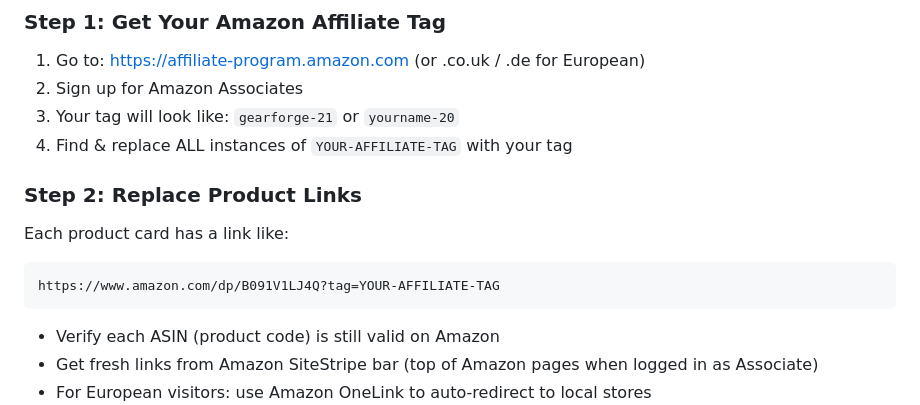
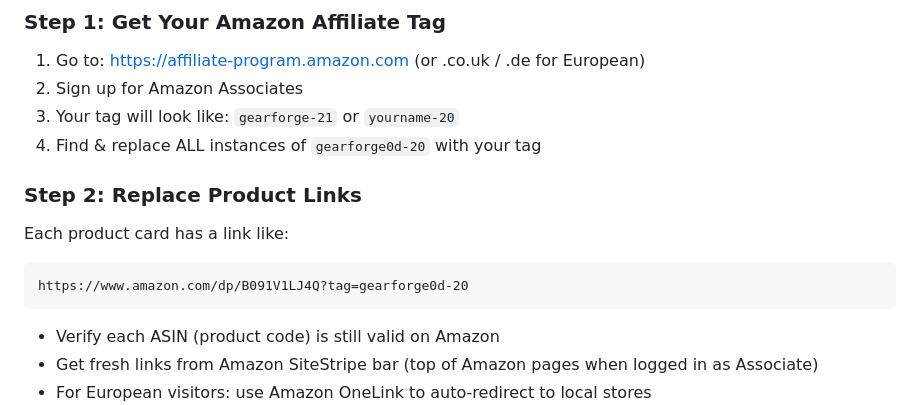
Before and after one commit to GearForgeDeal/GearForge, a Markdown page: README.md, the part around the change. Drawn GitHub-style.

````diff
--- a/README.md
+++ b/README.md
@@ -27,12 +27,12 @@
 1. Go to: https://affiliate-program.amazon.com (or .co.uk / .de for European)
 2. Sign up for Amazon Associates
 3. Your tag will look like: `gearforge-21` or `yourname-20`
-4. Find & replace ALL instances of `YOUR-AFFILIATE-TAG` with your tag
+4. Find & replace ALL instances of `gearforge0d-20` with your tag
 
 ### Step 2: Replace Product Links
 Each product card has a link like:
 ```
-https://www.amazon.com/dp/B091V1LJ4Q?tag=YOUR-AFFILIATE-TAG
+https://www.amazon.com/dp/B091V1LJ4Q?tag=gearforge0d-20
 ```
 - Verify each ASIN (product code) is still valid on Amazon
 - Get fresh links from Amazon SiteStripe bar (top of Amazon pages when logged in as Associate)
````
